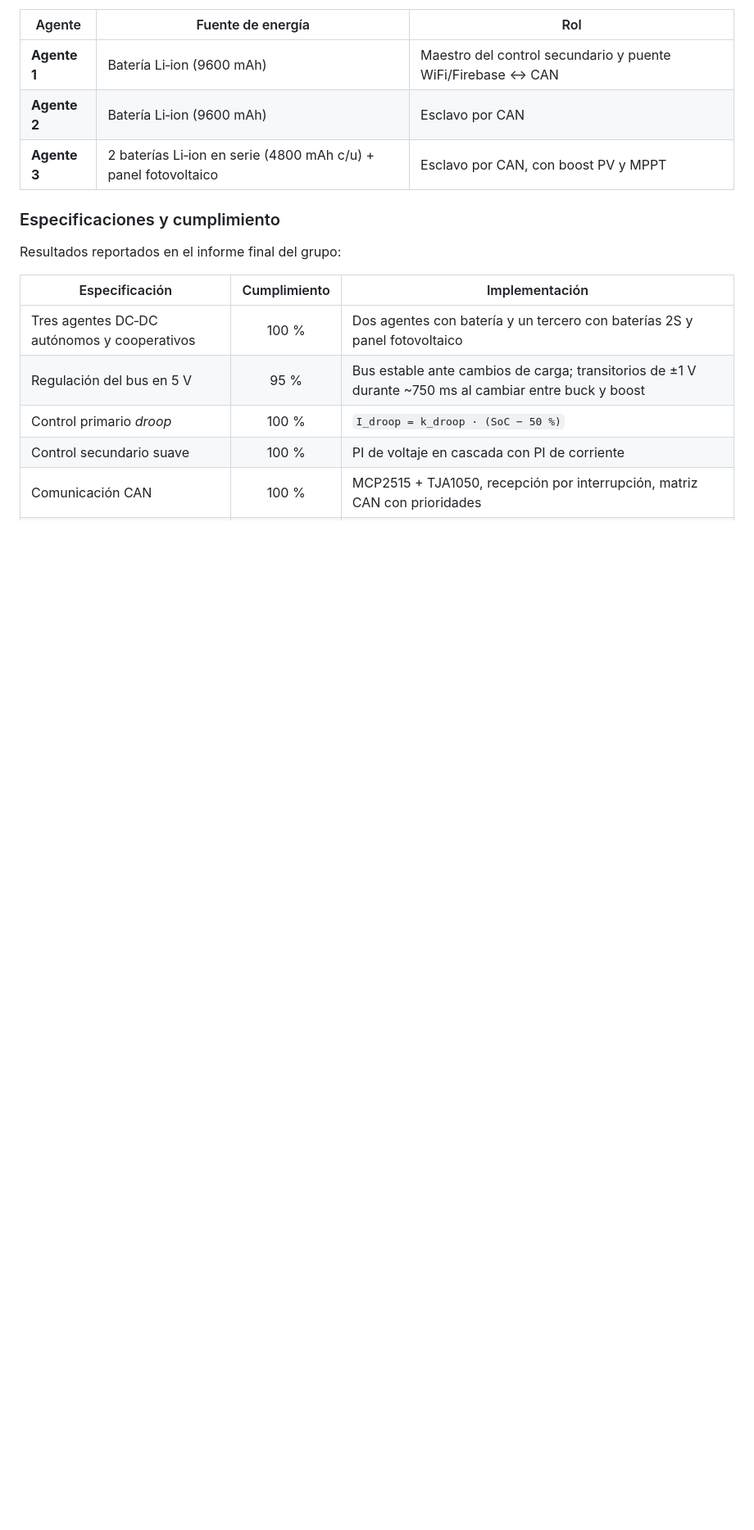
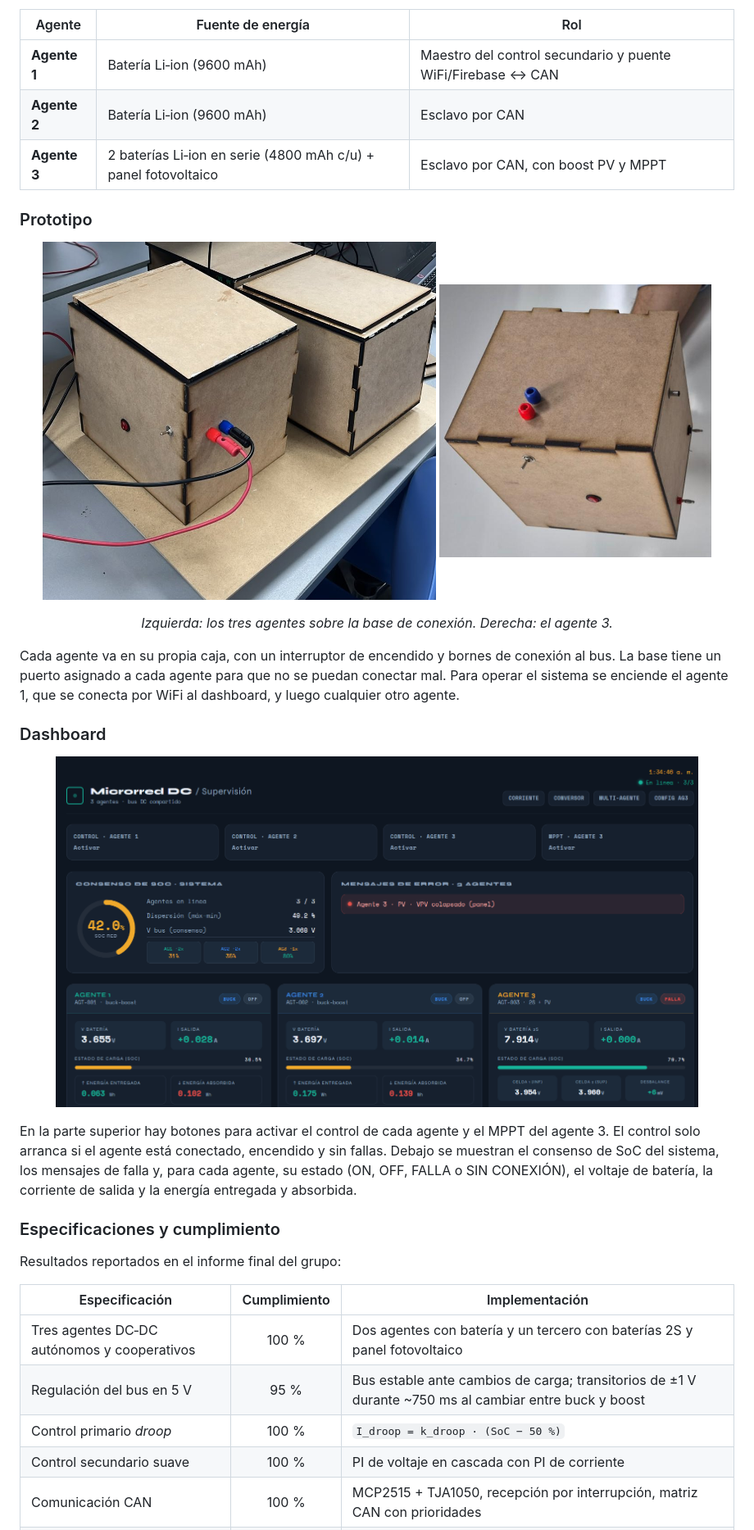
Before and after one commit to ScornejoH/Capstone_2026_Energia, a Markdown page: README.md, the part around one of its changes. Shown at 82% size. GitHub-like rendering; pictures changed too: docs/img/dashboard.png (added), docs/img/prototipo_3_agentes.jpg (added), docs/img/prototipo_agente_3.jpg (added); blank space fills up the shorter version.

Commit message:
README: fotos del prototipo y dashboard, profesores y ayudante guia
Co-Authored-By: Claude Opus 5 <noreply@anthropic.com>

```diff
--- a/README.md
+++ b/README.md
@@ -31,6 +31,24 @@ El proyecto consiste en diseñar y construir una **microrred de 5 V**, el mismo
 | **Agente 1** | Batería Li‑ion (9600 mAh) | Maestro del control secundario y puente WiFi/Firebase ↔ CAN |
 | **Agente 2** | Batería Li‑ion (9600 mAh) | Esclavo por CAN |
 | **Agente 3** | 2 baterías Li‑ion en serie (4800 mAh c/u) + panel fotovoltaico | Esclavo por CAN, con boost PV y MPPT |
+
+### Prototipo
+
+<p align="center">
+  <img src="docs/img/prototipo_3_agentes.jpg" alt="Prototipo final con los tres agentes sobre la base" width="55%">
+  <img src="docs/img/prototipo_agente_3.jpg" alt="Prototipo final del agente 3" width="38%">
+</p>
+<p align="center"><em>Izquierda: los tres agentes sobre la base de conexión. Derecha: el agente 3.</em></p>
+
+Cada agente va en su propia caja, con un interruptor de encendido y bornes de conexión al bus. La base tiene un puerto asignado a cada agente para que no se puedan conectar mal. Para operar el sistema se enciende el agente 1, que se conecta por WiFi al dashboard, y luego cualquier otro agente.
+
+### Dashboard
+
+<p align="center">
+  <img src="docs/img/dashboard.png" alt="Dashboard de supervisión de la microrred" width="90%">
+</p>
+
+En la parte superior hay botones para activar el control de cada agente y el MPPT del agente 3. El control solo arranca si el agente está conectado, encendido y sin fallas. Debajo se muestran el consenso de SoC del sistema, los mensajes de falla y, para cada agente, su estado (ON, OFF, FALLA o SIN CONEXIÓN), el voltaje de batería, la corriente de salida y la energía entregada y absorbida.
 
 ### Especificaciones y cumplimiento
 
```
Also changed, not shown: other parts of README.md (+2 -2 lines).
